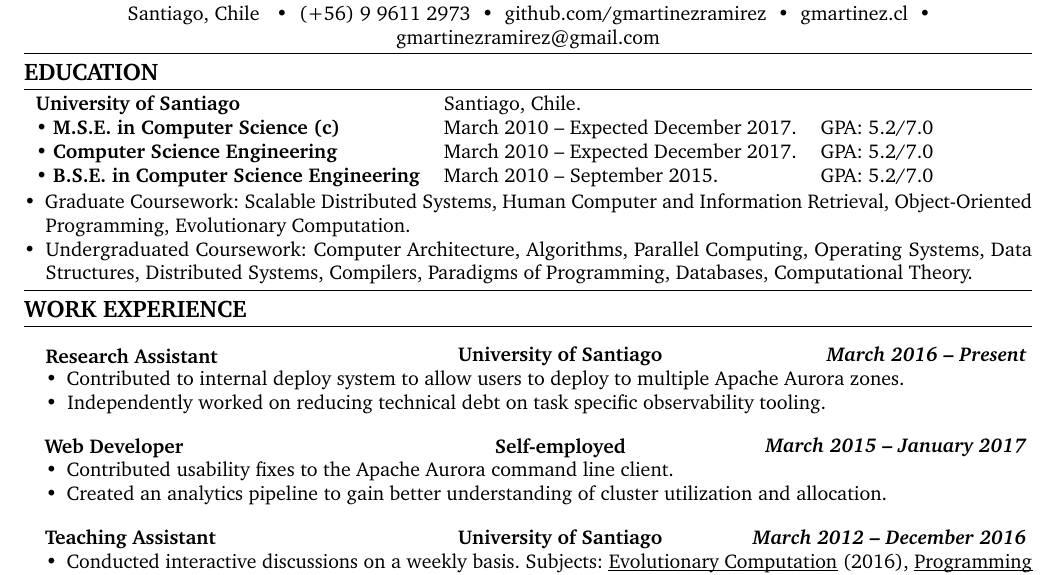
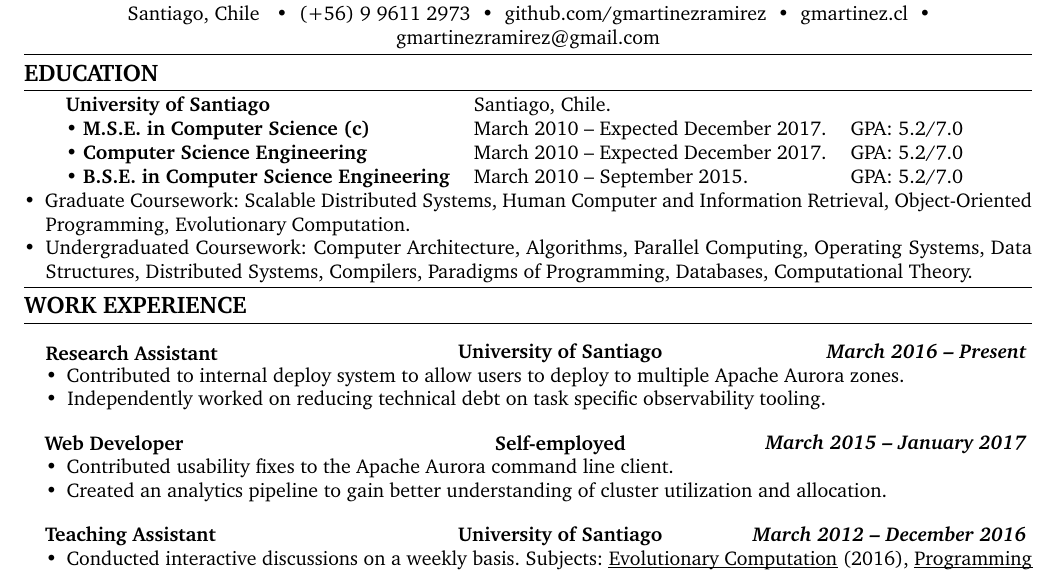
Before and after one commit to gmartinezramirez-old/CV-LaTeX, a LaTeX CV (cv.tex): part of the page, cut so that both start at the same text. Compiled offline with pdfLaTeX.

Commit message:
CLEAN: remove unused code and comments

```diff
--- a/cv.tex
+++ b/cv.tex
@@ -130,46 +131,18 @@
 
   \sectionTitle{Education}
   \vspace{0.20em}
-%\begin{itemize}[leftmargin=*]
-% \parskip=-0.5em
-% \item[]
-% {\textbf{University of Santiago} \hfill
-%   \textbf{Waterloo, ON}
-% }
-% \\
-% {\emph{Bachelor of Software Engineering} \hfill
-%   \emph{September 2009 - June 2014}}
-%
-% \begin{itemize}[label=\textbullet]
-%   \item Related Coursework: Compilers, Programming Languages, Operating
-%   Systems, Distributed Systems.
-%   \item Proposed patches to eCryptfs file system to support
-%   integrity protecting cipher modes for design project.
-%   \item Created a compiler for a subset of Java 1.3 for the
-%   x86 architecture for compilers course.
-% \end{itemize}
-%\end{itemize}
 
-
-
-  %\item \textbf{University of Santiago} \ Santiago, Chile.
-\noindent
   \begin{tabular}{llll}
     \textbf{University of Santiago} & Santiago, Chile.& & \\
     \textbullet \ \textbf{M.S.E. in Computer Science (c)}& March 2010 \textendash  \ Expected December 2017. & GPA: 5.2/7.0 & \\ [0em]
     \textbullet \ \textbf{Computer Science Engineering} & March 2010 \textendash \  Expected December 2017. & GPA: 5.2/7.0 & \\ [0em]
     \textbullet \ \textbf{B.S.E. in Computer Science Engineering} & March 2010 \textendash \  September 2015. & GPA: 5.2/7.0  &\\
   \end{tabular}
+  \begin{itemize}[leftmargin=*]
+    \item Graduate Coursework: Scalable Distributed Systems, Human Computer and Information Retrieval, Object-Oriented Programming, Evolutionary Computation.
+    \item Undergraduated Coursework: Computer Architecture, Algorithms, Parallel Computing, Operating Systems, Data Structures, Distributed Systems, Compilers, Paradigms of Programming, Databases, Computational Theory.
+  \end{itemize}
 
-  %\item \textbf{M.S.E. in Computer Science (c)}\hfil March 2010 \textendash  \ Expected December 2017. \ GPA: 5.2/7.0
-  %\item \textbf{Computer Science Engineering}\hfil March 2010 \textendash  \ Expected December 2017. \ GPA: 5.2/7.0
-  %\item \textbf{B.S.E. in Computer Science Engineering}\hfil March 2010 \textendash  \ September 2015. \ GPA: 5.2/7.0
-\begin{itemize}[leftmargin=*]
-  \item  Graduate Coursework: Scalable Distributed Systems, Human Computer and Information Retrieval, Object-Oriented Programming, Evolutionary Computation.
-  \item Undergraduated Coursework: Computer Architecture, Algorithms, Parallel Computing, Operating Systems, Data Structures, Distributed Systems, Compilers, Paradigms of Programming, Databases, Computational Theory.
-\end{itemize}
-
-%\vspace{0.20em}
   \vspace{0.20em}
 
   \sectionTitle{Work Experience}
```
Also changed, not shown: cv.tex (2 more changed lines).
